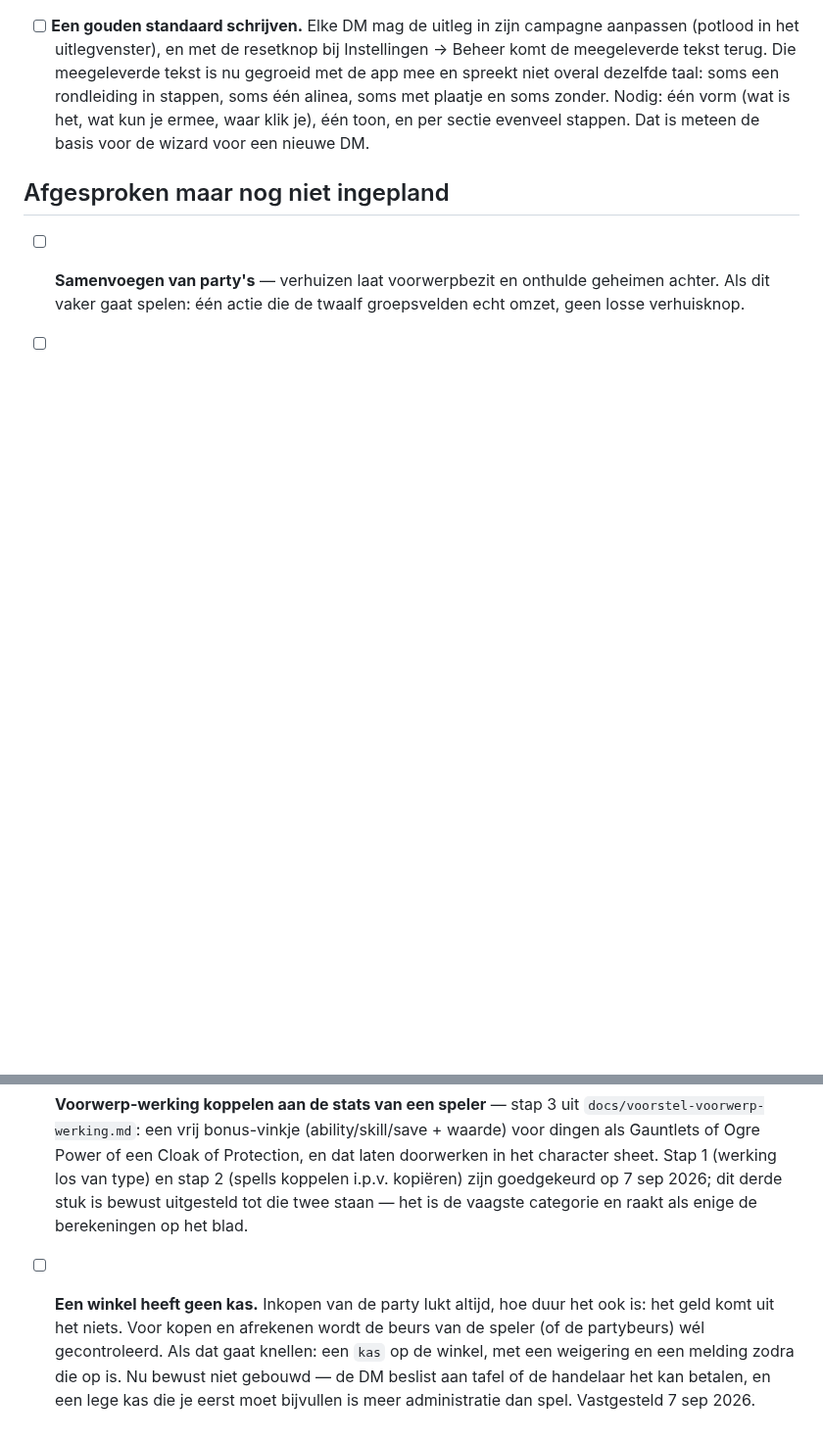
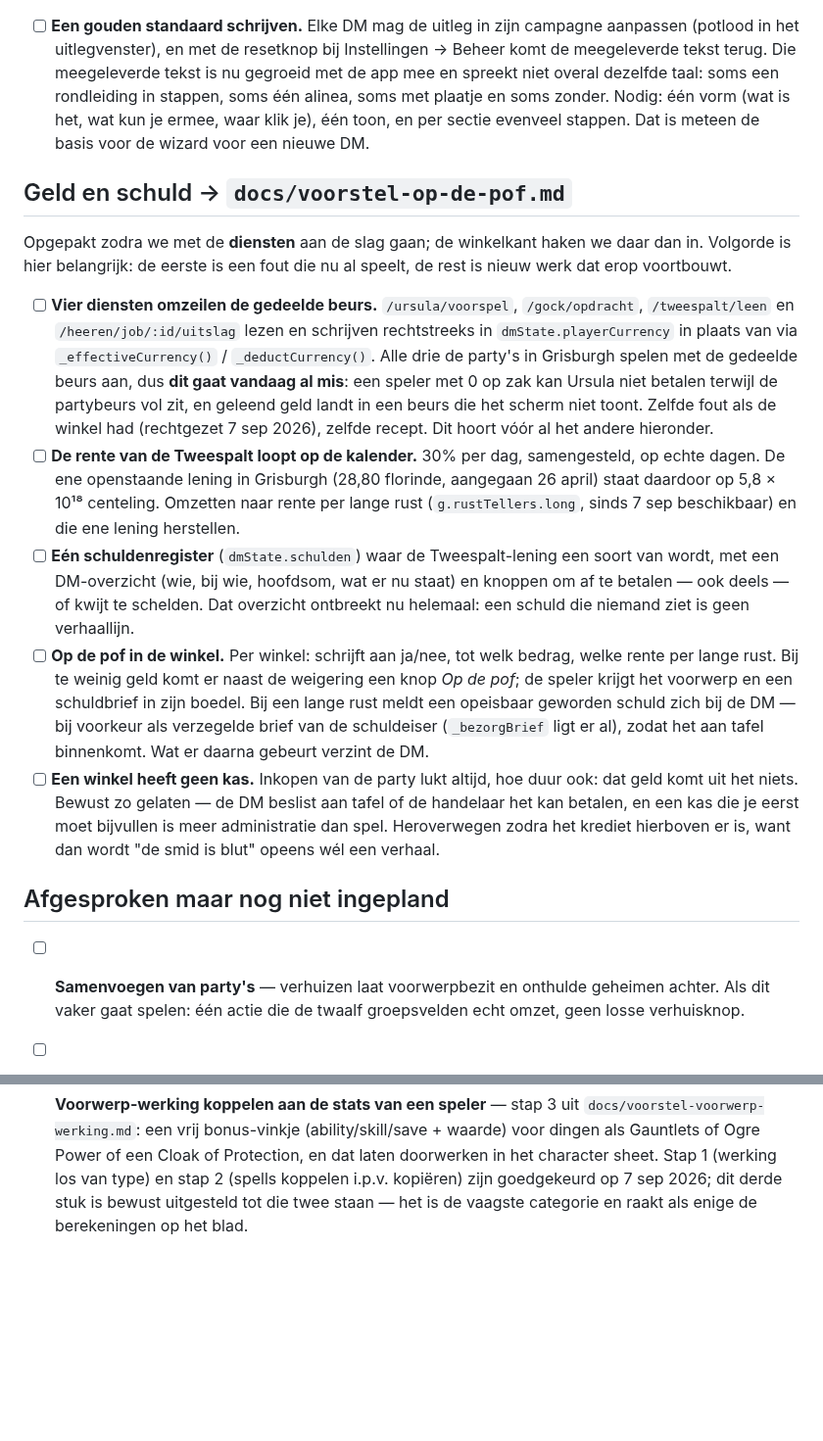
Before and after one commit to mossalan-dot/Grisburgh, a Markdown page: docs/todo.md, 2 parts joined by grey strips. Shown at 98% size. GitHub-like rendering; blank space fills up the shorter version.

Commit message:
Todo: geld en schuld naar de diensten-ronde
Het voorstel voor op de pof wordt opgepakt zodra we met de diensten
bezig zijn; de winkelkant haakt daar op in. Met de volgorde erbij: de
omzeilde gedeelde beurs is een fout die nu al speelt, de rest bouwt
daarop voort.

Co-Authored-By: Claude Opus 5 <noreply@anthropic.com>
Claude-Session: https://claude.ai/code/session_01817CNLb9a4p4gGbQqWMDCX

```diff
--- a/docs/todo.md
+++ b/docs/todo.md
@@ -125,6 +125,44 @@ groot het is.
       toon, en per sectie evenveel stappen. Dat is meteen de basis voor de
       wizard voor een nieuwe DM.
 
+## Geld en schuld → `docs/voorstel-op-de-pof.md`
+
+Opgepakt zodra we met de **diensten** aan de slag gaan; de winkelkant haken we
+daar dan in. Volgorde is hier belangrijk: de eerste is een fout die nu al speelt,
+de rest is nieuw werk dat erop voortbouwt.
+
+- [ ] **Vier diensten omzeilen de gedeelde beurs.** `/ursula/voorspel`,
+      `/gock/opdracht`, `/tweespalt/leen` en `/heeren/job/:id/uitslag` lezen en
+      schrijven rechtstreeks in `dmState.playerCurrency` in plaats van via
+      `_effectiveCurrency()` / `_deductCurrency()`. Alle drie de party's in
+      Grisburgh spelen met de gedeelde beurs aan, dus **dit gaat vandaag al
+      mis**: een speler met 0 op zak kan Ursula niet betalen terwijl de
+      partybeurs vol zit, en geleend geld landt in een beurs die het scherm niet
+      toont. Zelfde fout als de winkel had (rechtgezet 7 sep 2026), zelfde
+      recept. Dit hoort vóór al het andere hieronder.
+- [ ] **De rente van de Tweespalt loopt op de kalender.** 30% per dag,
+      samengesteld, op echte dagen. De ene openstaande lening in Grisburgh
+      (28,80 florinde, aangegaan 26 april) staat daardoor op 5,8 × 10¹⁸
+      centeling. Omzetten naar rente per lange rust (`g.rustTellers.long`, sinds
+      7 sep beschikbaar) en die ene lening herstellen.
+- [ ] **Eén schuldenregister** (`dmState.schulden`) waar de Tweespalt-lening een
+      soort van wordt, met een DM-overzicht (wie, bij wie, hoofdsom, wat er nu
+      staat) en knoppen om af te betalen — ook deels — of kwijt te schelden. Dat
+      overzicht ontbreekt nu helemaal: een schuld die niemand ziet is geen
+      verhaallijn.
+- [ ] **Op de pof in de winkel.** Per winkel: schrijft aan ja/nee, tot welk
+      bedrag, welke rente per lange rust. Bij te weinig geld komt er naast de
+      weigering een knop *Op de pof*; de speler krijgt het voorwerp en een
+      schuldbrief in zijn boedel. Bij een lange rust meldt een opeisbaar
+      geworden schuld zich bij de DM — bij voorkeur als verzegelde brief van de
+      schuldeiser (`_bezorgBrief` ligt er al), zodat het aan tafel binnenkomt.
+      Wat er daarna gebeurt verzint de DM.
+- [ ] **Een winkel heeft geen kas.** Inkopen van de party lukt altijd, hoe duur
+      ook: dat geld komt uit het niets. Bewust zo gelaten — de DM beslist aan
+      tafel of de handelaar het kan betalen, en een kas die je eerst moet
+      bijvullen is meer administratie dan spel. Heroverwegen zodra het krediet
+      hierboven er is, want dan wordt "de smid is blut" opeens wél een verhaal.
+
 ## Afgesproken maar nog niet ingepland
 
 - [ ] **Samenvoegen van party's** — verhuizen laat voorwerpbezit en onthulde
@@ -139,11 +177,3 @@ groot het is.
       zijn goedgekeurd op 7 sep 2026; dit derde stuk is bewust uitgesteld tot
       die twee staan — het is de vaagste categorie en raakt als enige de
       berekeningen op het blad.
-
-- [ ] **Een winkel heeft geen kas.** Inkopen van de party lukt altijd, hoe duur
-      het ook is: het geld komt uit het niets. Voor kopen en afrekenen wordt de
-      beurs van de speler (of de partybeurs) wél gecontroleerd. Als dat gaat
-      knellen: een `kas` op de winkel, met een weigering en een melding zodra
-      die op is. Nu bewust niet gebouwd — de DM beslist aan tafel of de
-      handelaar het kan betalen, en een lege kas die je eerst moet bijvullen is
-      meer administratie dan spel. Vastgesteld 7 sep 2026.
```
